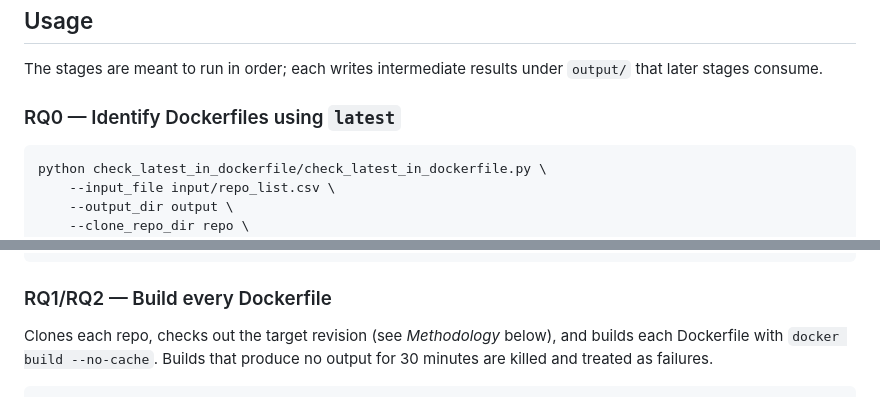
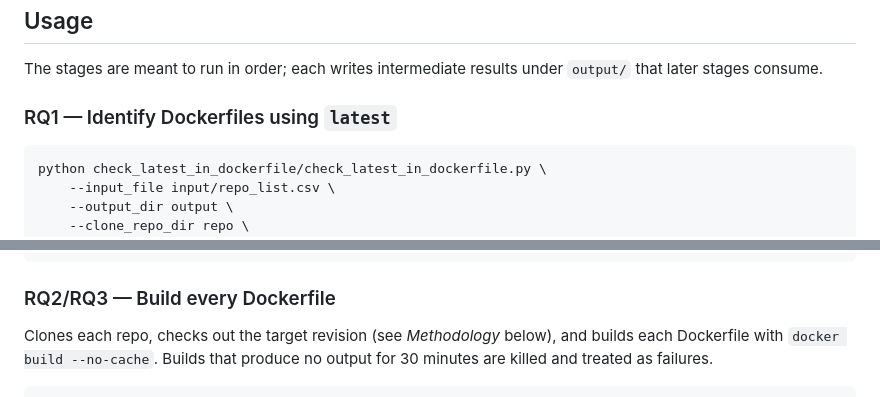
Before and after one commit to sdlab-naist/Your-Latest-is-Not-My-Latest, a Markdown page: README.md, 2 parts joined by grey strips. GitHub-like rendering.

````diff
--- a/README.md
+++ b/README.md
@@ -135,7 +135,7 @@ DOCKER_PASS=
 The stages are meant to run in order; each writes intermediate results under `output/` that
 later stages consume.
 
-### RQ0 — Identify Dockerfiles using `latest`
+### RQ1 — Identify Dockerfiles using `latest`
 
 ```bash
 python check_latest_in_dockerfile/check_latest_in_dockerfile.py \
@@ -156,7 +156,7 @@ python check_latest_in_dockerfile/check_change_tag.py \
 python check_latest_in_dockerfile/analysis_tag_change.py
 ```
 
-### RQ1/RQ2 — Build every Dockerfile
+### RQ2/RQ3 — Build every Dockerfile
 
 Clones each repo, checks out the target revision (see *Methodology* below), and builds each
 Dockerfile with `docker build --no-cache`. Builds that produce no output for 30 minutes are
````
Also changed, not shown: other parts of README.md (+6 -6 lines), figure/overview.png, 1 other file.
